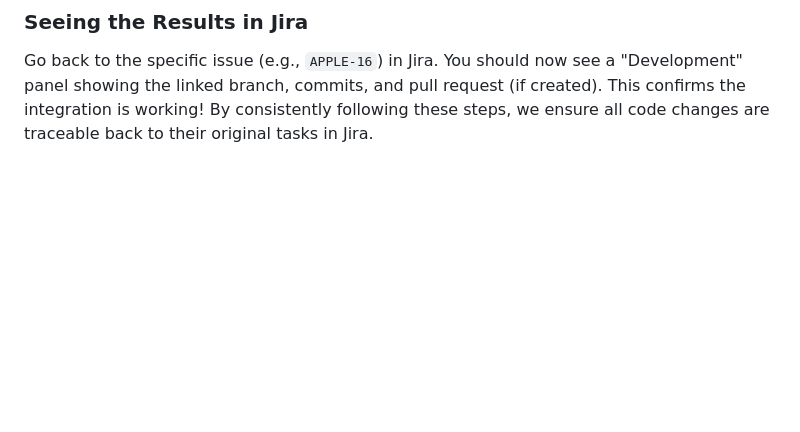
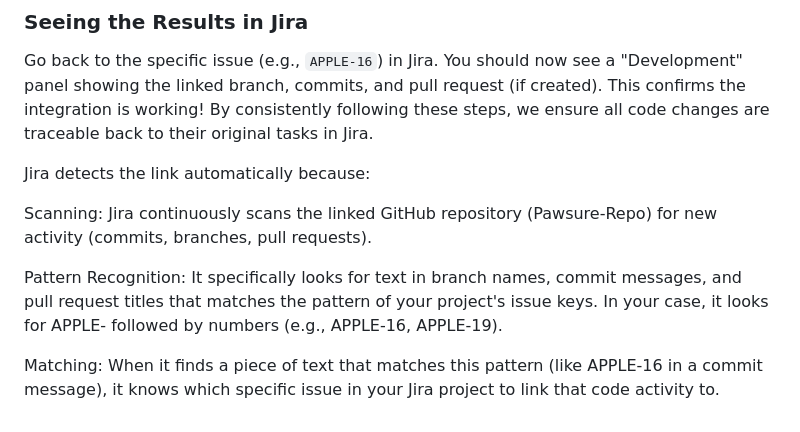
Before and after one commit to apple-6/Pawsure-Repo, a Markdown page: README.md, the part around the change. Drawn GitHub-style; blank space fills up the shorter version.

Commit message:
Enhance README with Jira integration details
Added explanation of how Jira integrates with GitHub for tracking code changes.

```diff
--- a/README.md
+++ b/README.md
@@ -59,3 +59,11 @@ To ensure we can track progress effectively, it's essential to link your code ch
 
 Go back to the specific issue (e.g., `APPLE-16`) in Jira. You should now see a "Development" panel showing the linked branch, commits, and pull request (if created). This confirms the integration is working!
 By consistently following these steps, we ensure all code changes are traceable back to their original tasks in Jira.
+
+Jira detects the link automatically because:
+
+Scanning: Jira continuously scans the linked GitHub repository (Pawsure-Repo) for new activity (commits, branches, pull requests).
+
+Pattern Recognition: It specifically looks for text in branch names, commit messages, and pull request titles that matches the pattern of your project's issue keys. In your case, it looks for APPLE- followed by numbers (e.g., APPLE-16, APPLE-19).
+
+Matching: When it finds a piece of text that matches this pattern (like APPLE-16 in a commit message), it knows which specific issue in your Jira project to link that code activity to.
```
